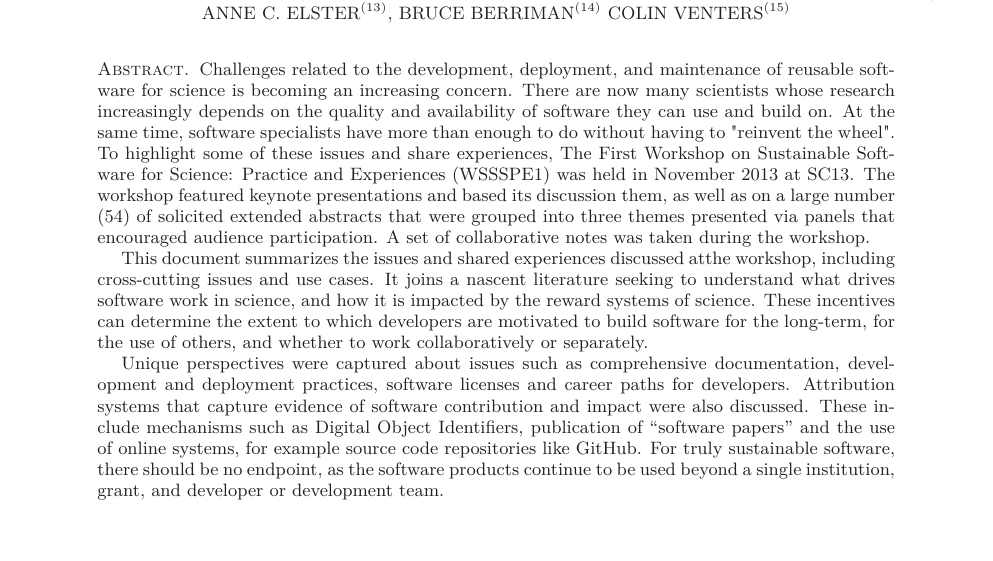
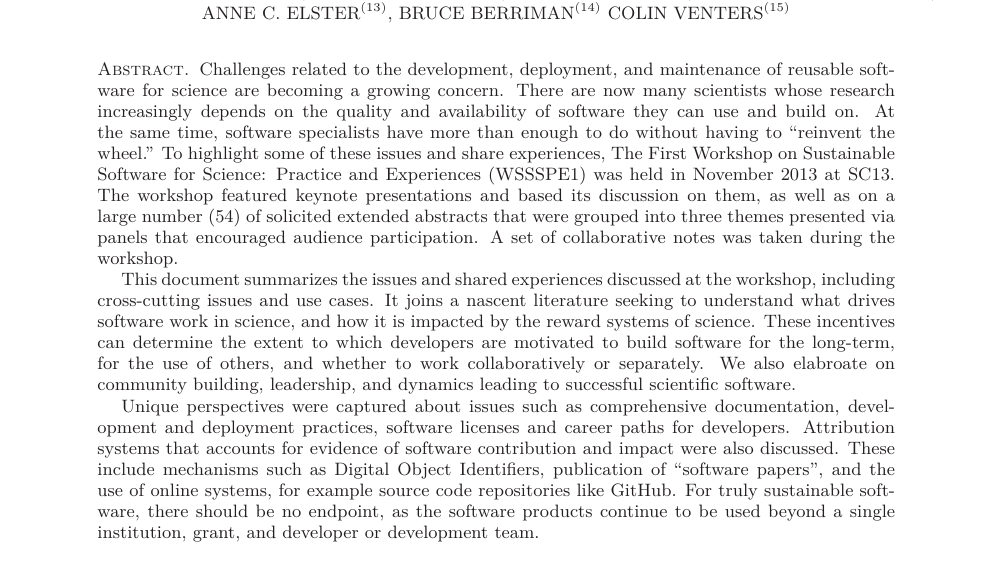
Before and after one commit to WSSSPE/meetings, a LaTeX paper (WSSSPE1_report/WSSSPE1_summary_report.tex): part of page 1 of 32, cut so that both start at the same text. Compiled offline with LaTeX, dvips and Ghostscript.

Commit message:
Abstract: refine.

```diff
--- a/WSSSPE1_report/WSSSPE1_summary_report.tex
+++ b/WSSSPE1_report/WSSSPE1_summary_report.tex
@@ -120,36 +120,36 @@ York, NY, USA; \url{matthewturk@gmail.com}}
 % Anne: Added a lead-in motivator to address the submission as a Experience paper
 % and tried to improve writing... ( I am assumeing no abstract word count limit...)
 Challenges related to the development, deployment, and maintenance of
-reusable software for science is becoming an increasing concern.
+reusable software for science are becoming a growing concern.
 There are now many scientists whose research increasingly depends on
 the quality and availability of software they can use and build on.
 At the same time, software specialists have more than enough to do
-without having to "reinvent the wheel". To highlight some of these
+without having to ``reinvent the wheel.'' To highlight some of these
 issues and share experiences, The First Workshop on Sustainable
 Software for Science: Practice and Experiences (WSSSPE1) was held
 in November 2013 at SC13.
 The workshop featured keynote presentations and based its discussion
-them, as well as on a large number (54) of solicited extended abstracts
+on them, as well as on a large number (54) of solicited extended abstracts
 that were grouped into three themes presented via panels that encouraged
 audience participation. A set of collaborative notes was taken during the workshop.
 
-This document
-% article?
-summarizes
-the issues and shared experiences discussed atthe workshop, including
+This document summarizes
+the issues and shared experiences discussed at the workshop, including
 cross-cutting issues and use cases. It joins a nascent
 literature seeking to understand what drives software work in science,
 and how it is impacted by the reward systems of science.
 These incentives can determine the extent to which
 developers are motivated to build software for the long-term, for the
-use of others, and whether to work collaboratively or separately.
+use of others, and whether to work collaboratively or separately. We
+also elabroate on community building, leadership, and dynamics leading to
+successful scientific software.
 
 Unique perspectives were captured about issues such as comprehensive
 documentation, development and deployment practices, software
-licenses and career paths for developers. Attribution systems that capture
+licenses and career paths for developers. Attribution systems that accounts for
 evidence of software contribution and impact were also discussed. These include
 mechanisms such as Digital Object Identifiers, publication
-of ``software papers'' and the use of online systems, for example source code repositories
+of ``software papers'', and the use of online systems, for example source code repositories
 like GitHub. For truly sustainable software, there should be no
 endpoint, as the software products continue to be used beyond a single
 institution, grant, and developer or development team.
```
